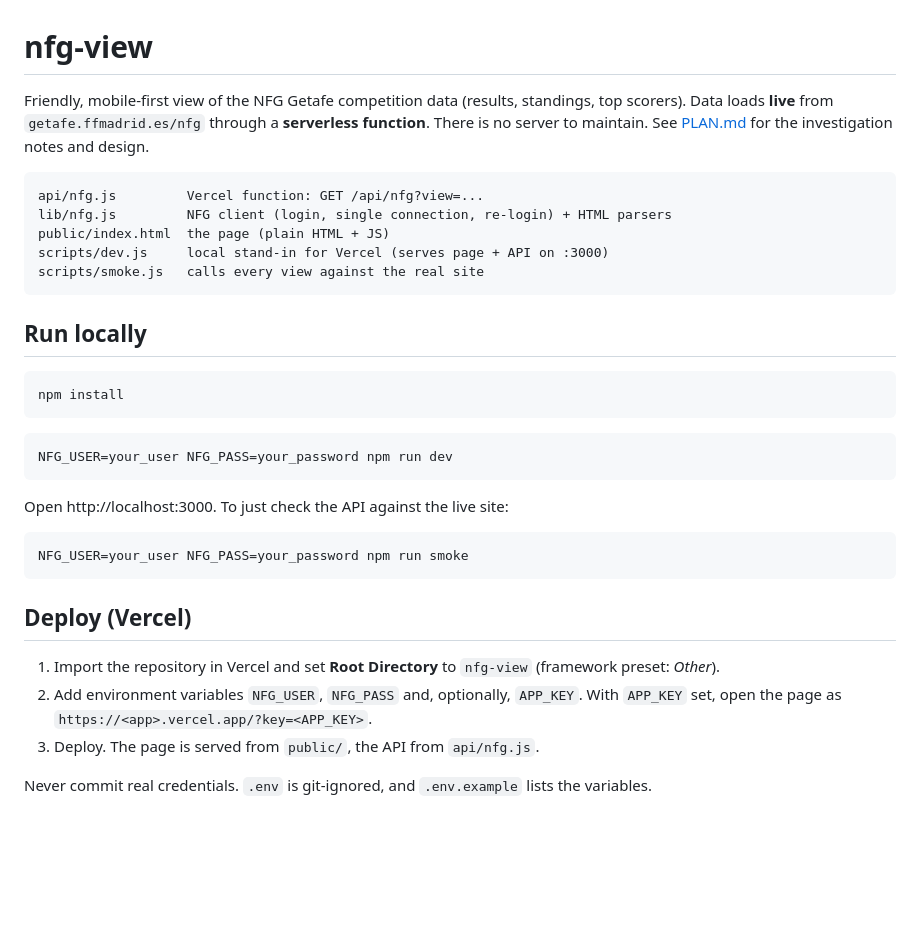
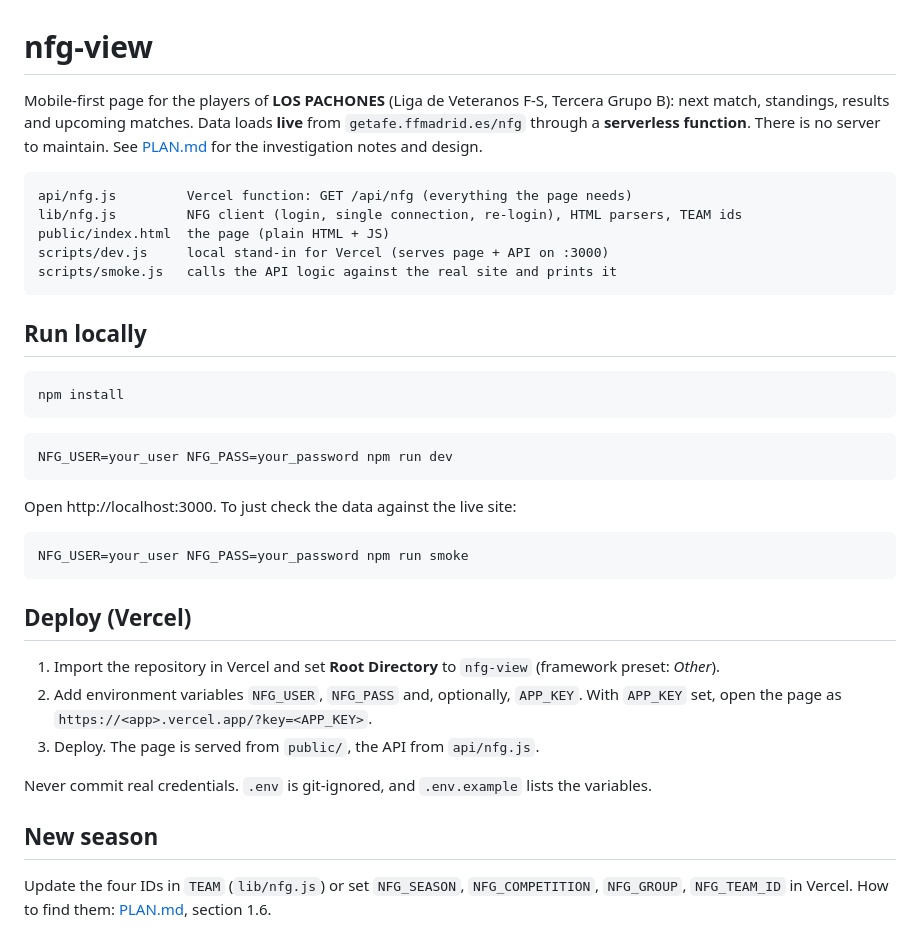
Before and after one commit to goncer/foo, a Markdown page: nfg-view/README.md, the part around the change. GitHub-like rendering; blank space fills up the shorter version.

````diff
--- a/nfg-view/README.md
+++ b/nfg-view/README.md
@@ -1,15 +1,15 @@
 # nfg-view
 
-Friendly, mobile-first view of the NFG Getafe competition data (results, standings, top scorers).
+Mobile-first page for the players of **LOS PACHONES** (Liga de Veteranos F-S, Tercera Grupo B): next match, standings, results and upcoming matches.
 Data loads **live** from `getafe.ffmadrid.es/nfg` through a **serverless function**. There is no server to maintain.
 See [PLAN.md](PLAN.md) for the investigation notes and design.
 
 ```
-api/nfg.js         Vercel function: GET /api/nfg?view=...
-lib/nfg.js         NFG client (login, single connection, re-login) + HTML parsers
+api/nfg.js         Vercel function: GET /api/nfg (everything the page needs)
+lib/nfg.js         NFG client (login, single connection, re-login), HTML parsers, TEAM ids
 public/index.html  the page (plain HTML + JS)
 scripts/dev.js     local stand-in for Vercel (serves page + API on :3000)
-scripts/smoke.js   calls every view against the real site
+scripts/smoke.js   calls the API logic against the real site and prints it
 ```
 
 ## Run locally
@@ -22,7 +22,7 @@ npm install
 NFG_USER=your_user NFG_PASS=your_password npm run dev
 ```
 
-Open http://localhost:3000. To just check the API against the live site:
+Open http://localhost:3000. To just check the data against the live site:
 
 ```bash
 NFG_USER=your_user NFG_PASS=your_password npm run smoke
@@ -35,3 +35,8 @@ NFG_USER=your_user NFG_PASS=your_password npm run smoke
 3. Deploy. The page is served from `public/`, the API from `api/nfg.js`.
 
 Never commit real credentials. `.env` is git-ignored, and `.env.example` lists the variables.
+
+## New season
+
+Update the four IDs in `TEAM` (`lib/nfg.js`) or set `NFG_SEASON`, `NFG_COMPETITION`, `NFG_GROUP`, `NFG_TEAM_ID`
+in Vercel. How to find them: [PLAN.md](PLAN.md), section 1.6.
````
Also changed, not shown: nfg-view/PLAN.md (+32 -24 lines), nfg-view/docs/team_results.png (added), nfg-view/docs/team_standings.png (added), nfg-view/docs/team_upcoming.png (added), nfg-view/docs/ui_results.png (deleted), nfg-view/docs/ui_standings.png (deleted), 3 other files.
